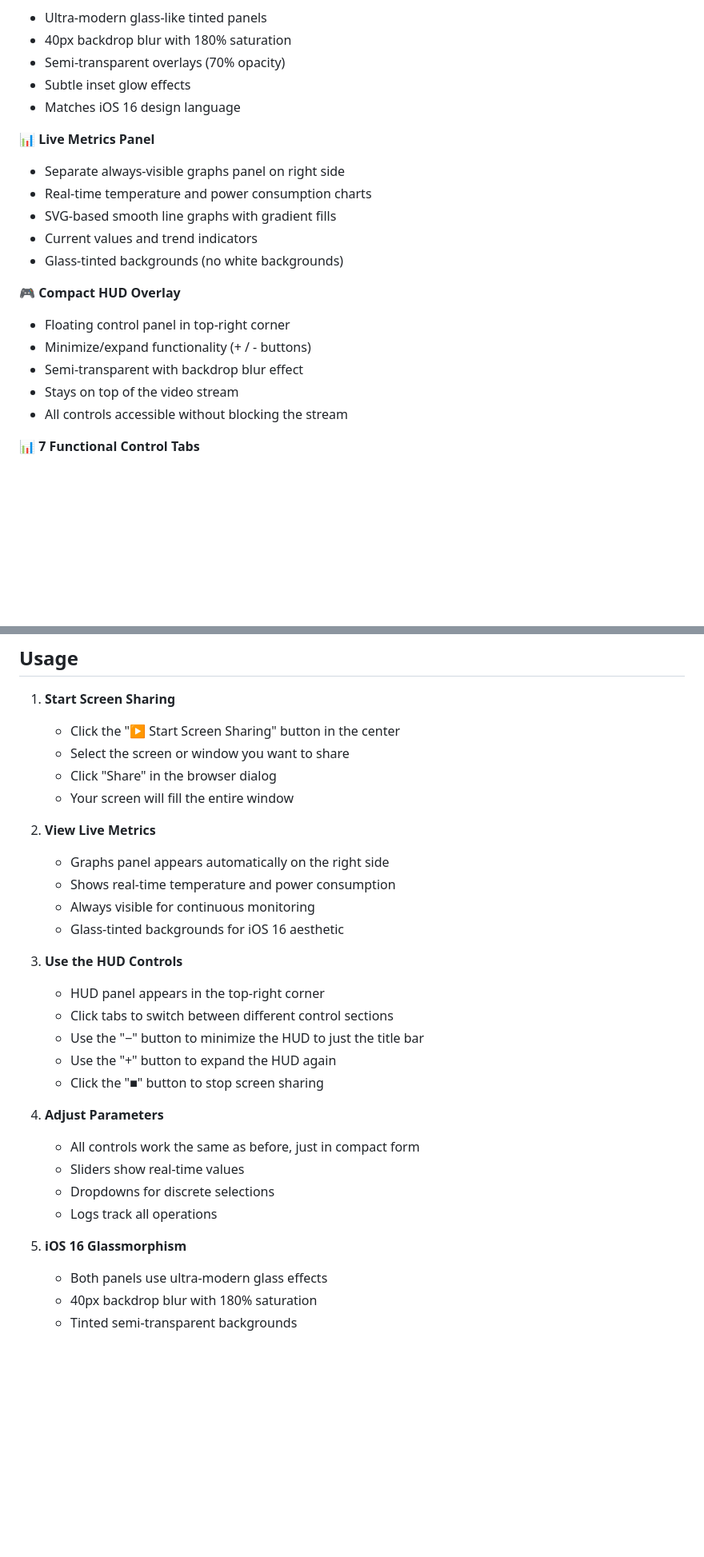
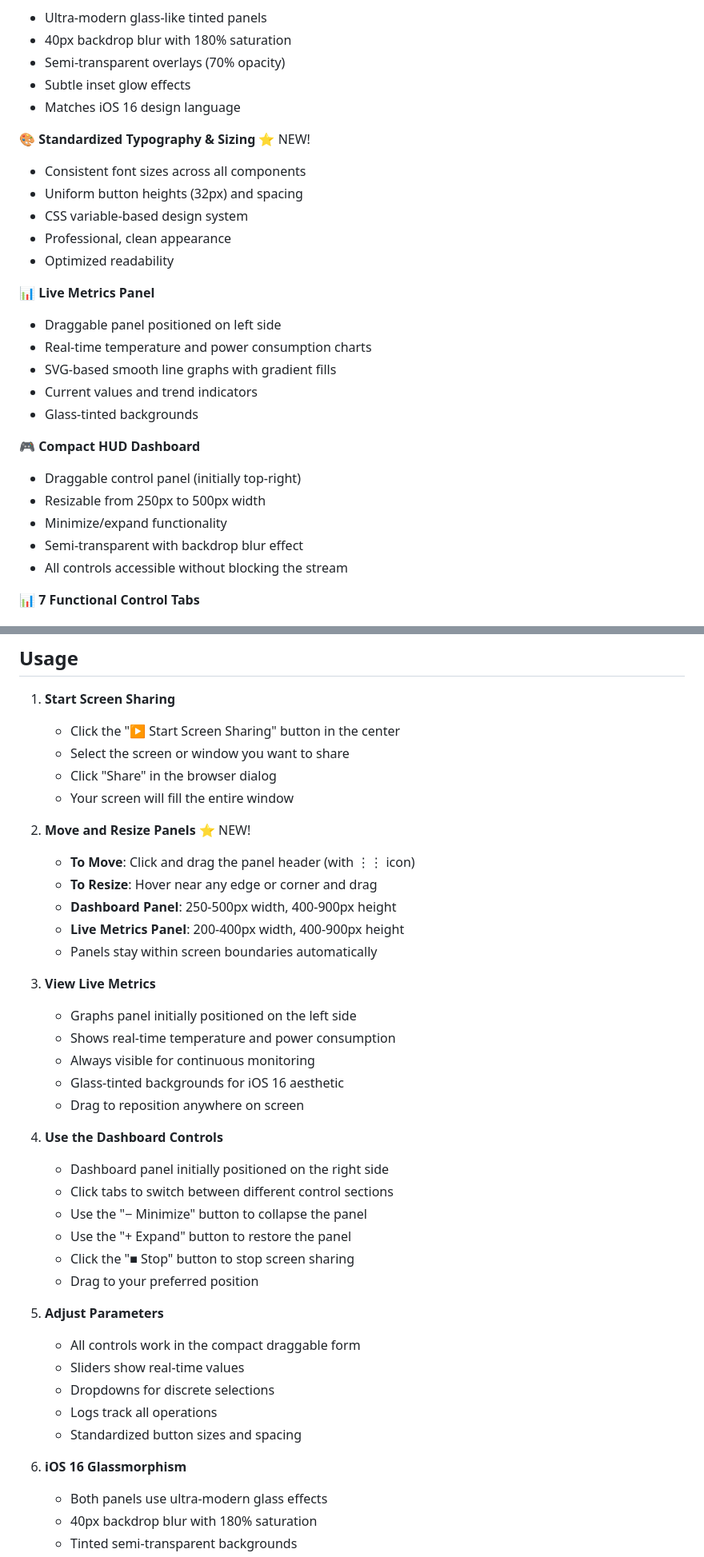
Before and after one commit to RGoharimehr/webrtc-react, a Markdown page: README.md, 2 parts joined by grey strips. Shown at 80% size. GitHub-like rendering; blank space fills up the shorter version.

Commit message:
Add comprehensive documentation for draggable panels and typography system
Co-authored-by: RGoharimehr <30546234+RGoharimehr@users.noreply.github.com>

```diff
--- a/README.md
+++ b/README.md
@@ -19,18 +26,25 @@ A modern data center monitoring and control dashboard with WebRTC screen sharing
 - Subtle inset glow effects
 - Matches iOS 16 design language
 
+🎨 **Standardized Typography & Sizing** ⭐ NEW!
+- Consistent font sizes across all components
+- Uniform button heights (32px) and spacing
+- CSS variable-based design system
+- Professional, clean appearance
+- Optimized readability
+
 📊 **Live Metrics Panel**
-- Separate always-visible graphs panel on right side
+- Draggable panel positioned on left side
 - Real-time temperature and power consumption charts
 - SVG-based smooth line graphs with gradient fills
 - Current values and trend indicators
-- Glass-tinted backgrounds (no white backgrounds)
+- Glass-tinted backgrounds
 
-🎮 **Compact HUD Overlay**
-- Floating control panel in top-right corner
-- Minimize/expand functionality (+ / - buttons)
+🎮 **Compact HUD Dashboard**
+- Draggable control panel (initially top-right)
+- Resizable from 250px to 500px width
+- Minimize/expand functionality
 - Semi-transparent with backdrop blur effect
-- Stays on top of the video stream
 - All controls accessible without blocking the stream
 
 📊 **7 Functional Control Tabs**
@@ -135,26 +149,36 @@ This will:
    - Click "Share" in the browser dialog
    - Your screen will fill the entire window
 
-2. **View Live Metrics**
-   - Graphs panel appears automatically on the right side
+2. **Move and Resize Panels** ⭐ NEW!
+   - **To Move**: Click and drag the panel header (with ⋮⋮ icon)
+   - **To Resize**: Hover near any edge or corner and drag
+   - **Dashboard Panel**: 250-500px width, 400-900px height
+   - **Live Metrics Panel**: 200-400px width, 400-900px height
+   - Panels stay within screen boundaries automatically
+
+3. **View Live Metrics**
+   - Graphs panel initially positioned on the left side
    - Shows real-time temperature and power consumption
    - Always visible for continuous monitoring
    - Glass-tinted backgrounds for iOS 16 aesthetic
+   - Drag to reposition anywhere on screen
 
-3. **Use the HUD Controls**
-   - HUD panel appears in the top-right corner
+4. **Use the Dashboard Controls**
+   - Dashboard panel initially positioned on the right side
    - Click tabs to switch between different control sections
-   - Use the "−" button to minimize the HUD to just the title bar
-   - Use the "+" button to expand the HUD again
-   - Click the "■" button to stop screen sharing
+   - Use the "− Minimize" button to collapse the panel
+   - Use the "+ Expand" button to restore the panel
+   - Click the "■ Stop" button to stop screen sharing
+   - Drag to your preferred position
 
-4. **Adjust Parameters**
-   - All controls work the same as before, just in compact form
+5. **Adjust Parameters**
+   - All controls work in the compact draggable form
    - Sliders show real-time values
    - Dropdowns for discrete selections
    - Logs track all operations
+   - Standardized button sizes and spacing
 
-5. **iOS 16 Glassmorphism**
+6. **iOS 16 Glassmorphism**
    - Both panels use ultra-modern glass effects
    - 40px backdrop blur with 180% saturation
    - Tinted semi-transparent backgrounds
```
Also changed, not shown: other parts of README.md (+19 -3 lines), DRAGGABLE_PANELS_GUIDE.md (added, +302 -0 lines).
